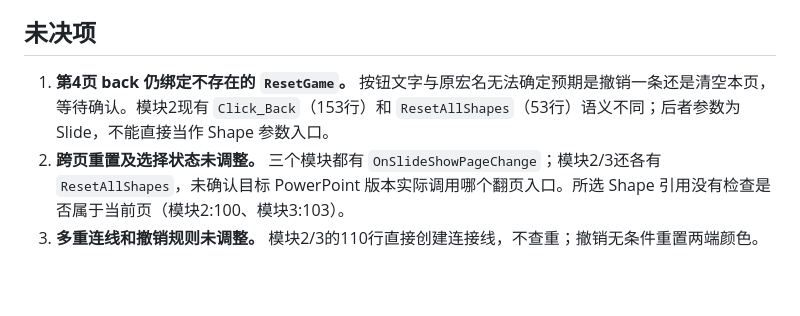
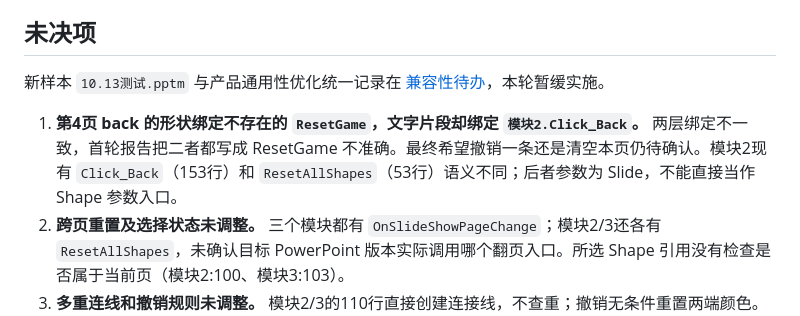
Before and after one commit to Renko6626/StageDeckRemote, a Markdown page: docs/vba/README.md, the part around the change. Drawn GitHub-style; blank space fills up the shorter version.

Commit message:
docs: defer generic PPT action compatibility work

```diff
--- a/docs/vba/README.md
+++ b/docs/vba/README.md
@@ -41,7 +41,9 @@ python3 scripts/prepare_quiz_template.py quiz_template.pptm --output /tmp/quiz-t
 
 ## 未决项
 
-1. **第4页 back 仍绑定不存在的 `ResetGame`。** 按钮文字与原宏名无法确定预期是撤销一条还是清空本页，等待确认。模块2现有 `Click_Back`（153行）和 `ResetAllShapes`（53行）语义不同；后者参数为 Slide，不能直接当作 Shape 参数入口。
+新样本 `10.13测试.pptm` 与产品通用性优化统一记录在 [兼容性待办](compatibility-backlog.md)，本轮暂缓实施。
+
+1. **第4页 back 的形状绑定不存在的 `ResetGame`，文字片段却绑定 `模块2.Click_Back`。** 两层绑定不一致，首轮报告把二者都写成 ResetGame 不准确。最终希望撤销一条还是清空本页仍待确认。模块2现有 `Click_Back`（153行）和 `ResetAllShapes`（53行）语义不同；后者参数为 Slide，不能直接当作 Shape 参数入口。
 2. **跨页重置及选择状态未调整。** 三个模块都有 `OnSlideShowPageChange`；模块2/3还各有 `ResetAllShapes`，未确认目标 PowerPoint 版本实际调用哪个翻页入口。所选 Shape 引用没有检查是否属于当前页（模块2:100、模块3:103）。
 3. **多重连线和撤销规则未调整。** 模块2/3的110行直接创建连接线，不查重；撤销无条件重置两端颜色。选择其他端点后再撤销，还可能出现高亮保留但选中引用已清空。需先明确玩法。
 4. **错误处理与模块合并未调整。** 样式和撤销过程存在整段 `On Error Resume Next`，连线创建失败没有清理。需围绕具体失败做局部修复，模块合并另行确认。
```
Also changed, not shown: docs/proposals.md (+2 -0 lines), docs/vba/compatibility-backlog.md (added, +54 -0 lines).
